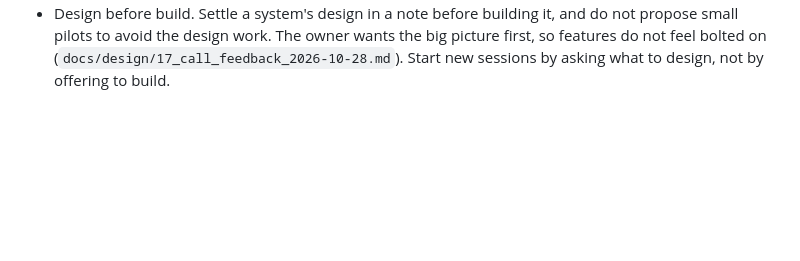
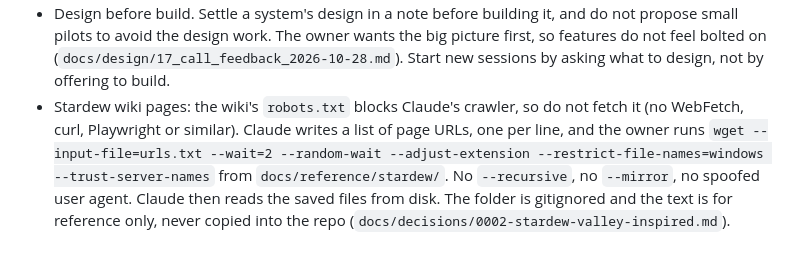
Before and after one commit to ricschuster/beaver-valley, a Markdown page: CLAUDE.md, the part around the change. GitHub-like rendering; blank space fills up the shorter version.

Commit message:
docs: record how to get Stardew wiki pages (#203)
The wiki's robots.txt blocks Claude's crawler. Claude writes a URL list and the
owner runs wget, then Claude reads the saved files.


Claude-Session: https://claude.ai/code/session_015k7HiArui5Qhi2PZUFi91e

Co-authored-by: Richard Schuster <ric.schuster@proton.me>
Co-authored-by: Claude Sonnet 5.5 <noreply@anthropic.com>

```diff
--- a/CLAUDE.md
+++ b/CLAUDE.md
@@ -92,3 +92,11 @@ Node 22 and npm. Gates (run in CI, non-zero exit blocks a merge) are marked.
   big picture first, so features do not feel bolted on
   (`docs/design/17_call_feedback_2026-10-28.md`). Start new sessions by asking
   what to design, not by offering to build.
+- Stardew wiki pages: the wiki's `robots.txt` blocks Claude's crawler, so do not
+  fetch it (no WebFetch, curl, Playwright or similar). Claude writes a list of
+  page URLs, one per line, and the owner runs `wget --input-file=urls.txt
+  --wait=2 --random-wait --adjust-extension --restrict-file-names=windows
+  --trust-server-names` from `docs/reference/stardew/`. No `--recursive`, no
+  `--mirror`, no spoofed user agent. Claude then reads the saved files from
+  disk. The folder is gitignored and the text is for reference only, never
+  copied into the repo (`docs/decisions/0002-stardew-valley-inspired.md`).
```
